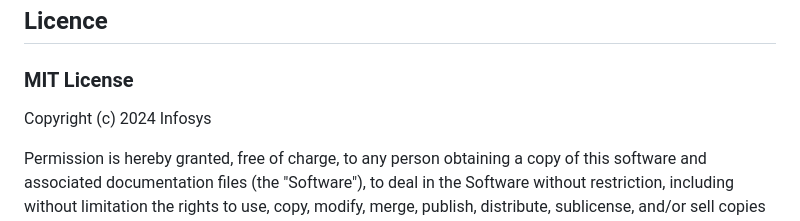
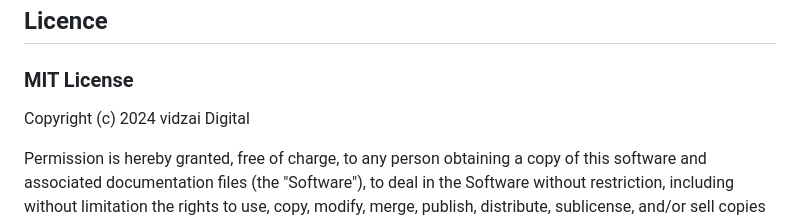
Before and after one commit to Harinipsp/Form-Filling, a Markdown page: README.md, the part around the change. Rendered like a GitHub page.

```diff
--- a/README.md
+++ b/README.md
@@ -96,7 +96,7 @@ Since Railway platform provide only limited services, the first link may go inac
 
 ### MIT License
 
-Copyright (c) 2024 Infosys
+Copyright (c) 2024 vidzai Digital
 
 Permission is hereby granted, free of charge, to any person obtaining a copy
 of this software and associated documentation files (the "Software"), to deal
```
